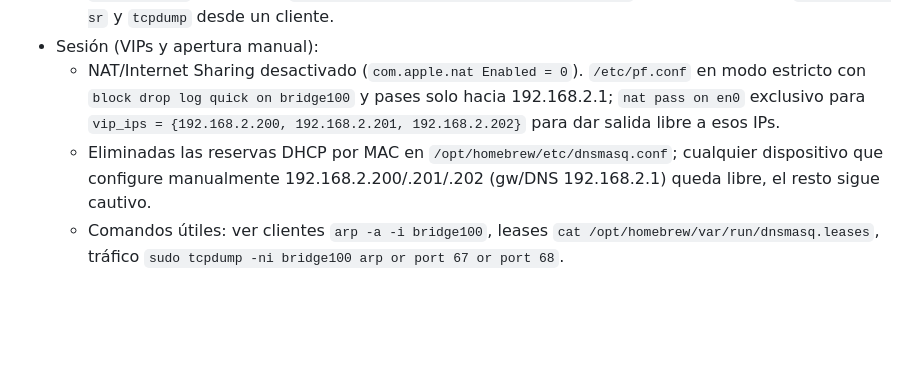
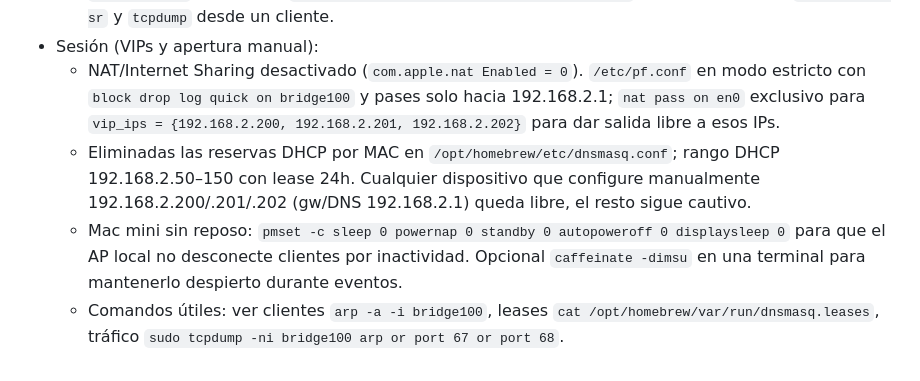
Before and after one commit to rotor-studio/VITAL, a Markdown page: AGENTS.md, the part around the change. Rendered like a GitHub page; blank space fills up the shorter version.

```diff
--- a/AGENTS.md
+++ b/AGENTS.md
@@ -49,5 +49,6 @@
   * Tareas para cerrar la salida: desactivar Internet Sharing (poner `Enabled = 0` en `com.apple.nat` y parar `com.apple.InternetSharing`), endurecer PF con `block ... quick` en `bridge100` y solo `pass quick` para DHCP/DNS/HTTP/ICMP hacia 192.168.2.1. Plantilla en `externo/pf_captive_strict.conf` para copiar a `/etc/pf.conf` y recargar (`sudo pfctl -f /etc/pf.conf && sudo pfctl -e`), luego validar con `sudo pfctl -sr` y `tcpdump` desde un cliente.
 - Sesión (VIPs y apertura manual):
   * NAT/Internet Sharing desactivado (`com.apple.nat Enabled = 0`). `/etc/pf.conf` en modo estricto con `block drop log quick on bridge100` y pases solo hacia 192.168.2.1; `nat pass on en0` exclusivo para `vip_ips = {192.168.2.200, 192.168.2.201, 192.168.2.202}` para dar salida libre a esos IPs.
-  * Eliminadas las reservas DHCP por MAC en `/opt/homebrew/etc/dnsmasq.conf`; cualquier dispositivo que configure manualmente 192.168.2.200/.201/.202 (gw/DNS 192.168.2.1) queda libre, el resto sigue cautivo.
+  * Eliminadas las reservas DHCP por MAC en `/opt/homebrew/etc/dnsmasq.conf`; rango DHCP 192.168.2.50–150 con lease 24h. Cualquier dispositivo que configure manualmente 192.168.2.200/.201/.202 (gw/DNS 192.168.2.1) queda libre, el resto sigue cautivo.
+  * Mac mini sin reposo: `pmset -c sleep 0 powernap 0 standby 0 autopoweroff 0 displaysleep 0` para que el AP local no desconecte clientes por inactividad. Opcional `caffeinate -dimsu` en una terminal para mantenerlo despierto durante eventos.
   * Comandos útiles: ver clientes `arp -a -i bridge100`, leases `cat /opt/homebrew/var/run/dnsmasq.leases`, tráfico `sudo tcpdump -ni bridge100 arp or port 67 or port 68`.
```
Also changed, not shown: WORK_LOG.md (+1 -0 lines).
